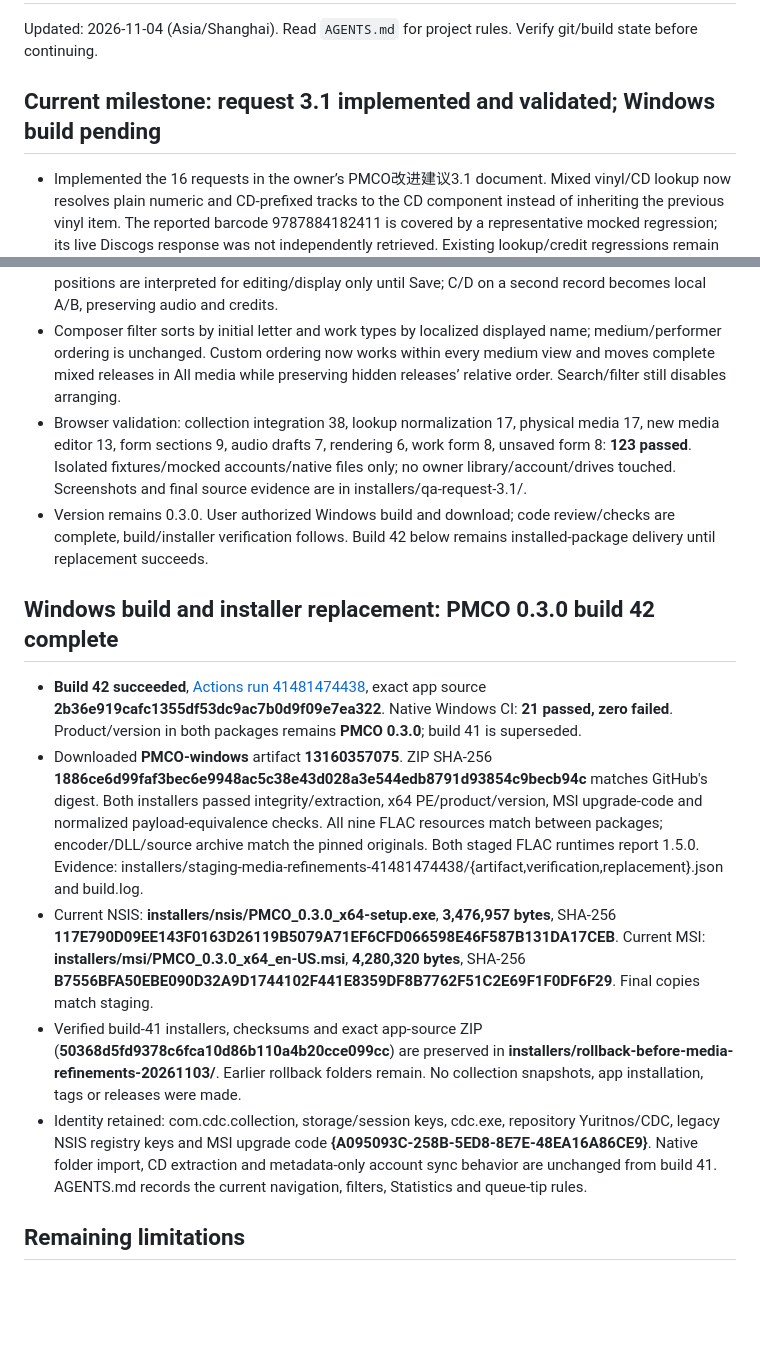
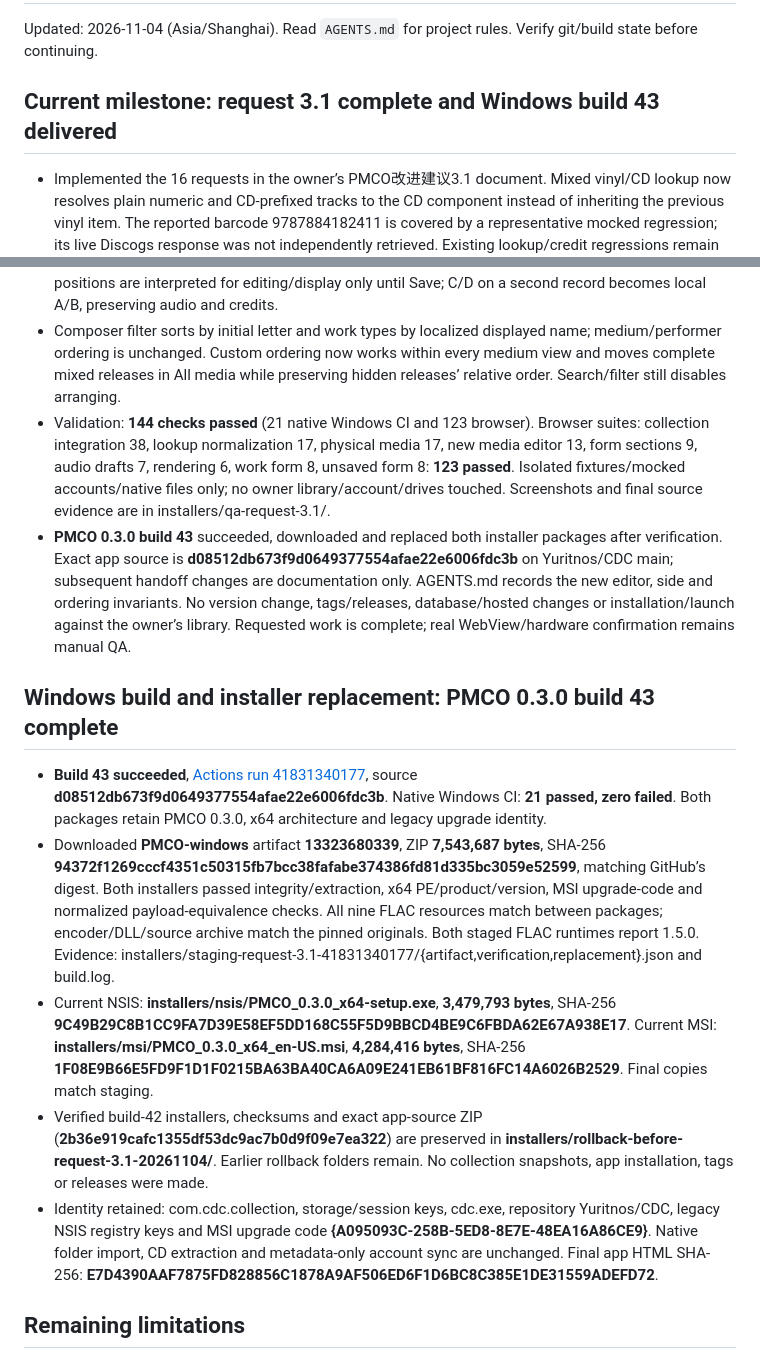
Before and after one commit to Yuritnos/CDC, a Markdown page: STATUS.md, 2 parts joined by grey strips. Rendered like a GitHub page; blank space fills up the shorter version.

```diff
--- a/STATUS.md
+++ b/STATUS.md
@@ -2,23 +2,23 @@
 
 Updated: 2026-11-04 (Asia/Shanghai). Read `AGENTS.md` for project rules. Verify git/build state before continuing.
 
-## Current milestone: request 3.1 implemented and validated; Windows build pending
+## Current milestone: request 3.1 complete and Windows build 43 delivered
 
 - Implemented the 16 requests in the owner’s PMCO改进建议3.1 document. Mixed vinyl/CD lookup now resolves plain numeric and CD-prefixed tracks to the CD component instead of inheriting the previous vinyl item. The reported barcode 9787884182411 is covered by a representative mocked regression; its live Discogs response was not independently retrieved. Existing lookup/credit regressions remain intact.
 - Catalogue number and matrix/runout are independent fields for every medium; vinyl’s matrix/runout sits to the right of Barcode. Existing combined catalogue values are not guessed or split automatically. Condition and capacity controls/facts are removed while historical saved values survive unrelated edits and JSON roundtrips. Audio technology (formerly Production technique) is available for all media; Audio programs is renamed Audio channels.
 - Membership precedes medium. Standalone has one format; sets offer multiple media below Set name, Add item starts with an unused selected format, and each item retains its exact format. Information/detail headings follow the format or custom Other name. Vinyl size/speed/colour and cassette type/noise reduction offer common suggestions plus free input; old printed-position hint is removed.
 - Vinyl has editable A/B side tabs, staged side deletion and Add second side. Works/tracks belong to a side; numbering starts at 1 on each side and undivided works count as a track without a visible work number. Audio retains global numeric slots. Removing a side retains files, unassigns its audio and remaps surviving slots. Side/item switches preserve drafts and do not count as edits. Legacy printed positions are interpreted for editing/display only until Save; C/D on a second record becomes local A/B, preserving audio and credits.
 - Composer filter sorts by initial letter and work types by localized displayed name; medium/performer ordering is unchanged. Custom ordering now works within every medium view and moves complete mixed releases in All media while preserving hidden releases’ relative order. Search/filter still disables arranging.
-- Browser validation: collection integration 38, lookup normalization 17, physical media 17, new media editor 13, form sections 9, audio drafts 7, rendering 6, work form 8, unsaved form 8: **123 passed**. Isolated fixtures/mocked accounts/native files only; no owner library/account/drives touched. Screenshots and final source evidence are in installers/qa-request-3.1/.
-- Version remains 0.3.0. User authorized Windows build and download; code review/checks are complete, build/installer verification follows. Build 42 below remains installed-package delivery until replacement succeeds.
+- Validation: **144 checks passed** (21 native Windows CI and 123 browser). Browser suites: collection integration 38, lookup normalization 17, physical media 17, new media editor 13, form sections 9, audio drafts 7, rendering 6, work form 8, unsaved form 8: **123 passed**. Isolated fixtures/mocked accounts/native files only; no owner library/account/drives touched. Screenshots and final source evidence are in installers/qa-request-3.1/.
+- **PMCO 0.3.0 build 43** succeeded, downloaded and replaced both installer packages after verification. Exact app source is **d08512db673f9d0649377554afae22e6006fdc3b** on Yuritnos/CDC main; subsequent handoff changes are documentation only. AGENTS.md records the new editor, side and ordering invariants. No version change, tags/releases, database/hosted changes or installation/launch against the owner’s library. Requested work is complete; real WebView/hardware confirmation remains manual QA.
 
-## Windows build and installer replacement: PMCO 0.3.0 build 42 complete
+## Windows build and installer replacement: PMCO 0.3.0 build 43 complete
 
-- **Build 42 succeeded**, [Actions run 41481474438](https://github.com/Yuritnos/CDC/actions/runs/41481474438), exact app source **2b36e919cafc1355df53dc9ac7b0d9f09e7ea322**. Native Windows CI: **21 passed, zero failed**. Product/version in both packages remains **PMCO 0.3.0**; build 41 is superseded.
-- Downloaded **PMCO-windows** artifact **13160357075**. ZIP SHA-256 **1886ce6d99faf3bec6e9948ac5c38e43d028a3e544edb8791d93854c9becb94c** matches GitHub's digest. Both installers passed integrity/extraction, x64 PE/product/version, MSI upgrade-code and normalized payload-equivalence checks. All nine FLAC resources match between packages; encoder/DLL/source archive match the pinned originals. Both staged FLAC runtimes report 1.5.0. Evidence: installers/staging-media-refinements-41481474438/{artifact,verification,replacement}.json and build.log.
-- Current NSIS: **installers/nsis/PMCO_0.3.0_x64-setup.exe**, **3,476,957 bytes**, SHA-256 **117E790D09EE143F0163D26119B5079A71EF6CFD066598E46F587B131DA17CEB**. Current MSI: **installers/msi/PMCO_0.3.0_x64_en-US.msi**, **4,280,320 bytes**, SHA-256 **B7556BFA50EBE090D32A9D1744102F441E8359DF8B7762F51C2E69F1F0DF6F29**. Final copies match staging.
-- Verified build-41 installers, checksums and exact app-source ZIP (**50368d5fd9378c6fca10d86b110a4b20cce099cc**) are preserved in **installers/rollback-before-media-refinements-20261103/**. Earlier rollback folders remain. No collection snapshots, app installation, tags or releases were made.
-- Identity retained: com.cdc.collection, storage/session keys, cdc.exe, repository Yuritnos/CDC, legacy NSIS registry keys and MSI upgrade code **{A095093C-258B-5ED8-8E7E-48EA16A86CE9}**. Native folder import, CD extraction and metadata-only account sync behavior are unchanged from build 41. AGENTS.md records the current navigation, filters, Statistics and queue-tip rules.
+- **Build 43 succeeded**, [Actions run 41831340177](https://github.com/Yuritnos/CDC/actions/runs/41831340177), source **d08512db673f9d0649377554afae22e6006fdc3b**. Native Windows CI: **21 passed, zero failed**. Both packages retain PMCO 0.3.0, x64 architecture and legacy upgrade identity.
+- Downloaded **PMCO-windows** artifact **13323680339**, ZIP **7,543,687 bytes**, SHA-256 **94372f1269cccf4351c50315fb7bcc38fafabe374386fd81d335bc3059e52599**, matching GitHub’s digest. Both installers passed integrity/extraction, x64 PE/product/version, MSI upgrade-code and normalized payload-equivalence checks. All nine FLAC resources match between packages; encoder/DLL/source archive match the pinned originals. Both staged FLAC runtimes report 1.5.0. Evidence: installers/staging-request-3.1-41831340177/{artifact,verification,replacement}.json and build.log.
+- Current NSIS: **installers/nsis/PMCO_0.3.0_x64-setup.exe**, **3,479,793 bytes**, SHA-256 **9C49B29C8B1CC9FA7D39E58EF5DD168C55F5D9BBCD4BE9C6FBDA62E67A938E17**. Current MSI: **installers/msi/PMCO_0.3.0_x64_en-US.msi**, **4,284,416 bytes**, SHA-256 **1F08E9B66E5FD9F1D1F0215BA63BA40CA6A09E241EB61BF816FC14A6026B2529**. Final copies match staging.
+- Verified build-42 installers, checksums and exact app-source ZIP (**2b36e919cafc1355df53dc9ac7b0d9f09e7ea322**) are preserved in **installers/rollback-before-request-3.1-20261104/**. Earlier rollback folders remain. No collection snapshots, app installation, tags or releases were made.
+- Identity retained: com.cdc.collection, storage/session keys, cdc.exe, repository Yuritnos/CDC, legacy NSIS registry keys and MSI upgrade code **{A095093C-258B-5ED8-8E7E-48EA16A86CE9}**. Native folder import, CD extraction and metadata-only account sync are unchanged. Final app HTML SHA-256: **E7D4390AAF7875FD828856C1878A9AF506ED6F1D6BC8C385E1DE31559ADEFD72**.
 
 ## Remaining limitations
 
```
Also changed, not shown: README.md (+2 -2 lines).
